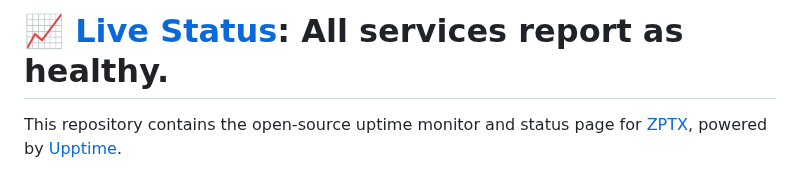
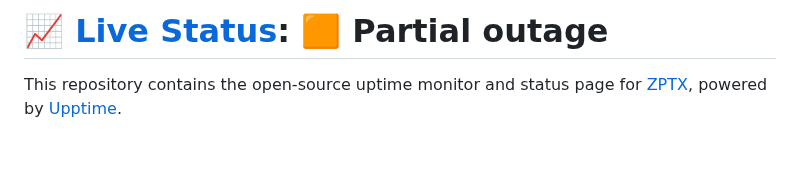
Before and after one commit to ZPTXDev/status, a Markdown page: README.md, the part around one of its changes. Drawn GitHub-style; blank space fills up the shorter version.

Commit message:
:pencil: Update summary in README [skip ci] [upptime]

```diff
--- a/README.md
+++ b/README.md
@@ -1,4 +1,4 @@
-# [📈 Live Status](https://status.zptx.dev): <!--live status--> **All services report as healthy.**
+# [📈 Live Status](https://status.zptx.dev): <!--live status--> **🟧 Partial outage**
 
 This repository contains the open-source uptime monitor and status page for [ZPTX](https://zptx.dev/), powered by [Upptime](https://github.com/upptime/upptime).
 
```
Also changed, not shown: other parts of README.md (+1 -1 lines).
